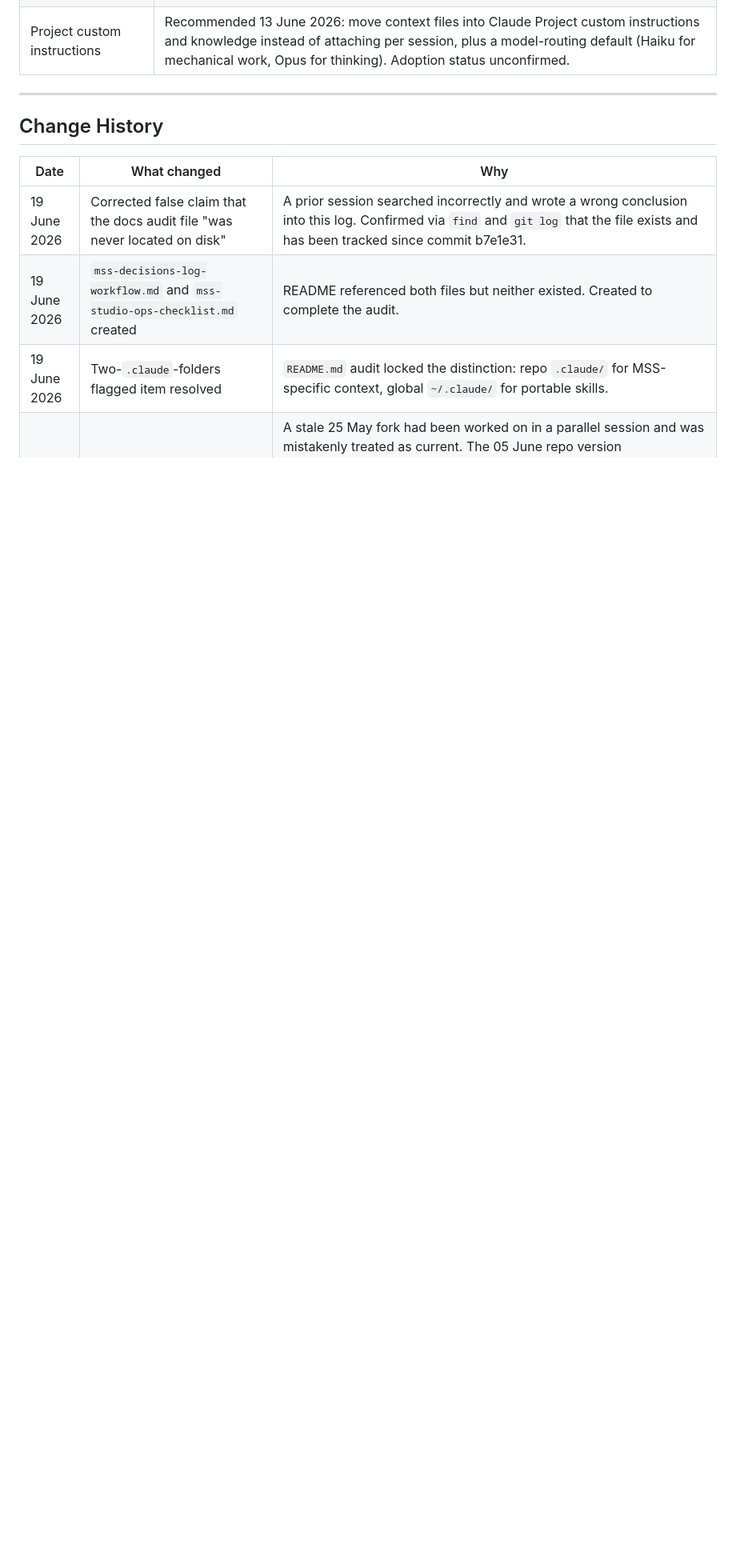
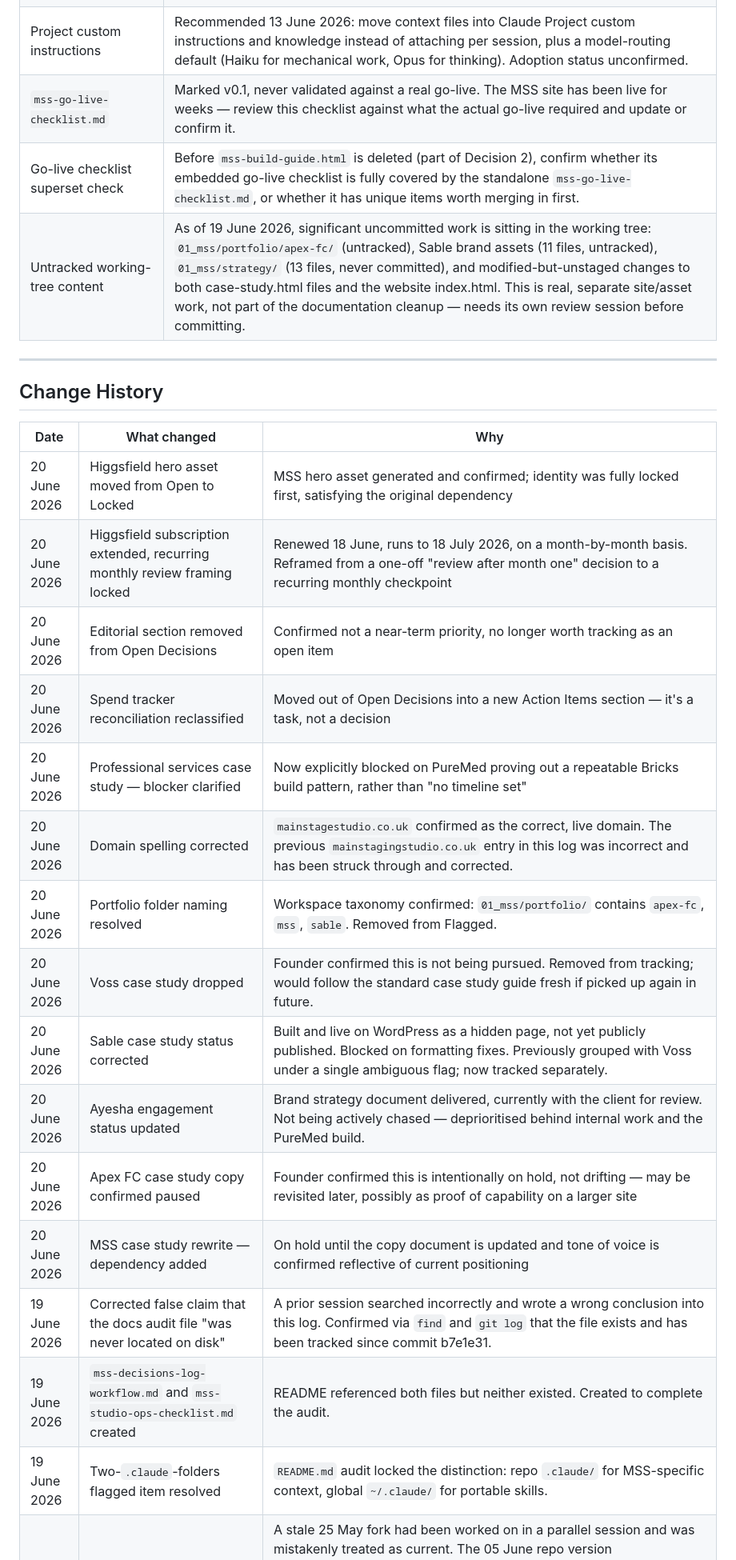
Before and after one commit to osmanakhtar/main-stage-studio, a Markdown page: .claude/mss-decisions-log.md, the part around one of its changes. Shown at 80% size. Rendered like a GitHub page; blank space fills up the shorter version.

```diff
--- a/.claude/mss-decisions-log.md
+++ b/.claude/mss-decisions-log.md
@@ -201,6 +213,9 @@ Items that look incomplete or potentially contradictory. Resolve before treating
 | `bricks-lowcode-skill` element catalogue | Added 19 June 2026. Built from a live `get_builder_guide` pull against PureMed's install, not MSS's own. Needs a fresh pull against the MSS/Ayesha install before its element list can be treated as verified for MSS work. |
 | Docs audit | Confirmed present at repo root (docs-audit-2026-06-19.md), tracked in git since commit b7e1e31. Of its 10 numbered decisions: closed are 1 (build-guide duplicate deleted), 4 (ghost file investigated, no action needed), 5 (strategy-folder duplicates resolved), 6 (copywriting skill consolidated), 7 (bricks-mss-site-notes now points to the build guide and quick-fixes files), 8 (mss-production-ops.md created), 10 (CLAUDE.md corrected). Still open: 2 (three HTML files in 01_mss/strategy/ — system architecture extracted, tooling rationale extraction pending, final archive/delete decision pending), 3 (Bricks_Workflow_User_Guide.docx not yet actioned), 9 (final sweep of this log for stale Open items — largely done through tonight's fixes, worth one more pass to confirm). |
 | Project custom instructions | Recommended 13 June 2026: move context files into Claude Project custom instructions and knowledge instead of attaching per session, plus a model-routing default (Haiku for mechanical work, Opus for thinking). Adoption status unconfirmed. |
+| `mss-go-live-checklist.md` | Marked v0.1, never validated against a real go-live. The MSS site has been live for weeks — review this checklist against what the actual go-live required and update or confirm it. |
+| Go-live checklist superset check | Before `mss-build-guide.html` is deleted (part of Decision 2), confirm whether its embedded go-live checklist is fully covered by the standalone `mss-go-live-checklist.md`, or whether it has unique items worth merging in first. |
+| Untracked working-tree content | As of 19 June 2026, significant uncommitted work is sitting in the working tree: `01_mss/portfolio/apex-fc/` (untracked), Sable brand assets (11 files, untracked), `01_mss/strategy/` (13 files, never committed), and modified-but-unstaged changes to both case-study.html files and the website index.html. This is real, separate site/asset work, not part of the documentation cleanup — needs its own review session before committing. |
 
 ---
 
@@ -208,6 +223,18 @@ Items that look incomplete or potentially contradictory. Resolve before treating
 
 | Date | What changed | Why |
 |------|-------------|-----|
+| 20 June 2026 | Higgsfield hero asset moved from Open to Locked | MSS hero asset generated and confirmed; identity was fully locked first, satisfying the original dependency |
+| 20 June 2026 | Higgsfield subscription extended, recurring monthly review framing locked | Renewed 18 June, runs to 18 July 2026, on a month-by-month basis. Reframed from a one-off "review after month one" decision to a recurring monthly checkpoint |
+| 20 June 2026 | Editorial section removed from Open Decisions | Confirmed not a near-term priority, no longer worth tracking as an open item |
+| 20 June 2026 | Spend tracker reconciliation reclassified | Moved out of Open Decisions into a new Action Items section — it's a task, not a decision |
+| 20 June 2026 | Professional services case study — blocker clarified | Now explicitly blocked on PureMed proving out a repeatable Bricks build pattern, rather than "no timeline set" |
+| 20 June 2026 | Domain spelling corrected | `mainstagestudio.co.uk` confirmed as the correct, live domain. The previous `mainstagingstudio.co.uk` entry in this log was incorrect and has been struck through and corrected. |
+| 20 June 2026 | Portfolio folder naming resolved | Workspace taxonomy confirmed: `01_mss/portfolio/` contains `apex-fc`, `mss`, `sable`. Removed from Flagged. |
+| 20 June 2026 | Voss case study dropped | Founder confirmed this is not being pursued. Removed from tracking; would follow the standard case study guide fresh if picked up again in future. |
+| 20 June 2026 | Sable case study status corrected | Built and live on WordPress as a hidden page, not yet publicly published. Blocked on formatting fixes. Previously grouped with Voss under a single ambiguous flag; now tracked separately. |
+| 20 June 2026 | Ayesha engagement status updated | Brand strategy document delivered, currently with the client for review. Not being actively chased — deprioritised behind internal work and the PureMed build. |
+| 20 June 2026 | Apex FC case study copy confirmed paused | Founder confirmed this is intentionally on hold, not drifting — may be revisited later, possibly as proof of capability on a larger site |
+| 20 June 2026 | MSS case study rewrite — dependency added | On hold until the copy document is updated and tone of voice is confirmed reflective of current positioning |
 | 19 June 2026 | Corrected false claim that the docs audit file "was never located on disk" | A prior session searched incorrectly and wrote a wrong conclusion into this log. Confirmed via `find` and `git log` that the file exists and has been tracked since commit b7e1e31. |
 | 19 June 2026 | `mss-decisions-log-workflow.md` and `mss-studio-ops-checklist.md` created | README referenced both files but neither existed. Created to complete the audit. |
 | 19 June 2026 | Two-`.claude`-folders flagged item resolved | `README.md` audit locked the distinction: repo `.claude/` for MSS-specific context, global `~/.claude/` for portable skills. |
```
Also changed, not shown: other parts of .claude/mss-decisions-log.md (+35 -23 lines).
